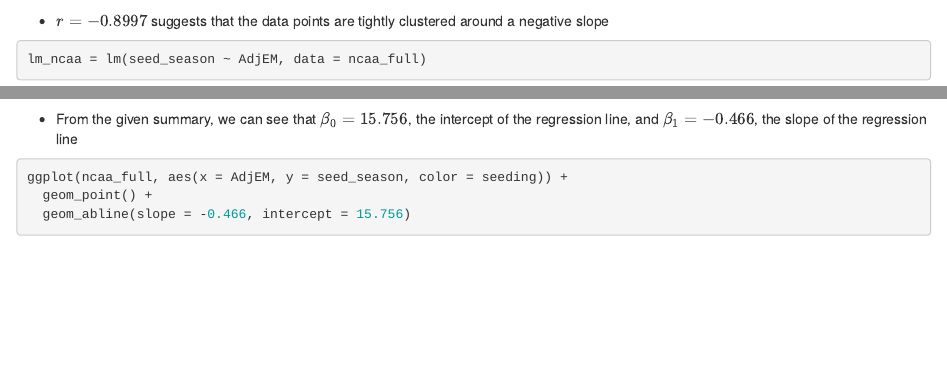
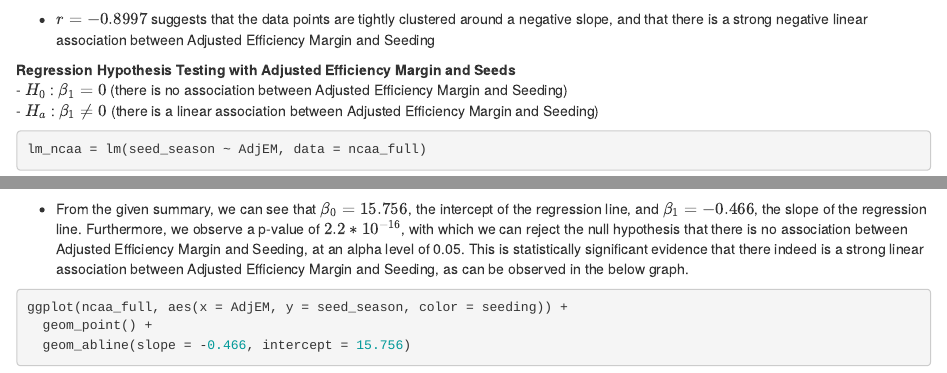
Before and after one commit to masonlanger/STAT-240, an R Markdown document (projectdraft.Rmd): the page in a window 1100 px wide, from 4800 px down before the commit and from 4760 px down after it, so that both start at the same text, and a second part further down, joined at a grey line. Rendered offline with R 4.5, knitr and Pandoc, with nearby package versions; some code elsewhere in the file could not run offline.

Commit message:
Added projectdraftrmd with regression t test

````diff
--- a/projectdraft.Rmd
+++ b/projectdraft.Rmd
@@ -179,16 +159,18 @@ r = cor(ncaa_adj_em, seeds)
 r
 ```
 
--   $r=-0.8997$ suggests that the data points are tightly clustered around a negative slope
+-   $r=-0.8997$ suggests that the data points are tightly clustered around a negative slope, and that there is a strong negative linear association between Adjusted Efficiency Margin and Seeding
 
+**Regression Hypothesis Testing with Adjusted Efficiency Margin and Seeds**<br>
+- $H_0$ : $\beta_1=0$ (there is no association between Adjusted Efficiency Margin and Seeding)<br>
+- $H_a$ : $\beta_1\neq0$ (there is a linear association between Adjusted Efficiency Margin and Seeding)
 ```{r}
 lm_ncaa = lm(seed_season ~ AdjEM, data = ncaa_full)
-
 summary(lm_ncaa) %>%
   print()
 ```
 
--   From the given summary, we can see that $\beta_0=15.756$, the intercept of the regression line, and $\beta_1=-0.466$, the slope of the regression line
+-   From the given summary, we can see that $\beta_0=15.756$, the intercept of the regression line, and $\beta_1=-0.466$, the slope of the regression line. Furthermore, we observe a p-value of $2.2*10^{-16}$, with which we can reject the null hypothesis that there is no association between Adjusted Efficiency Margin and Seeding, at an alpha level of 0.05. This is statistically significant evidence that there indeed is a strong linear association between Adjusted Efficiency Margin and Seeding, as can be observed in the below graph.
 
 ```{r}
 ggplot(ncaa_full, aes(x = AdjEM, y = seed_season, color = seeding)) +
````
Also changed, not shown: projectdraft.Rmd (33 more changed lines).
